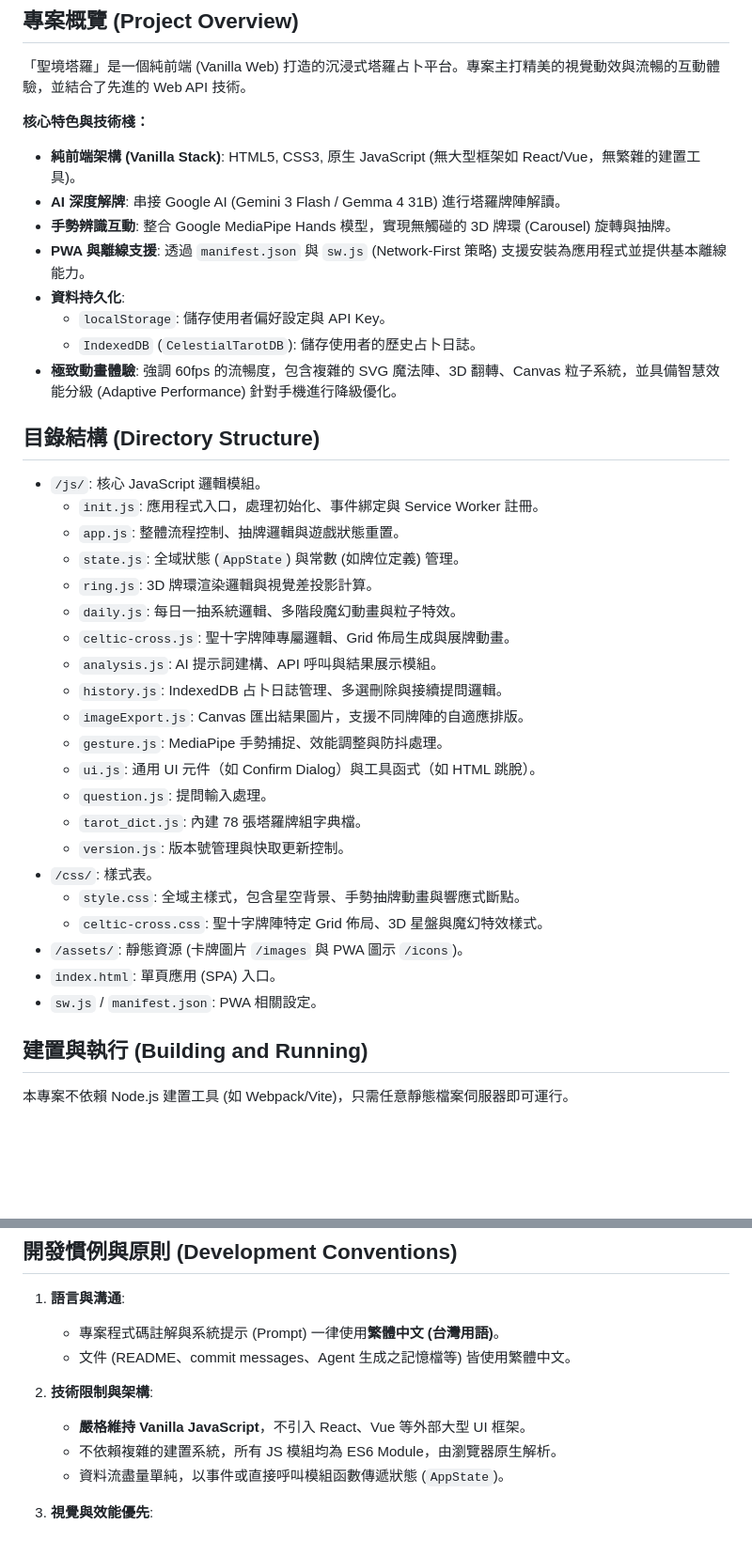
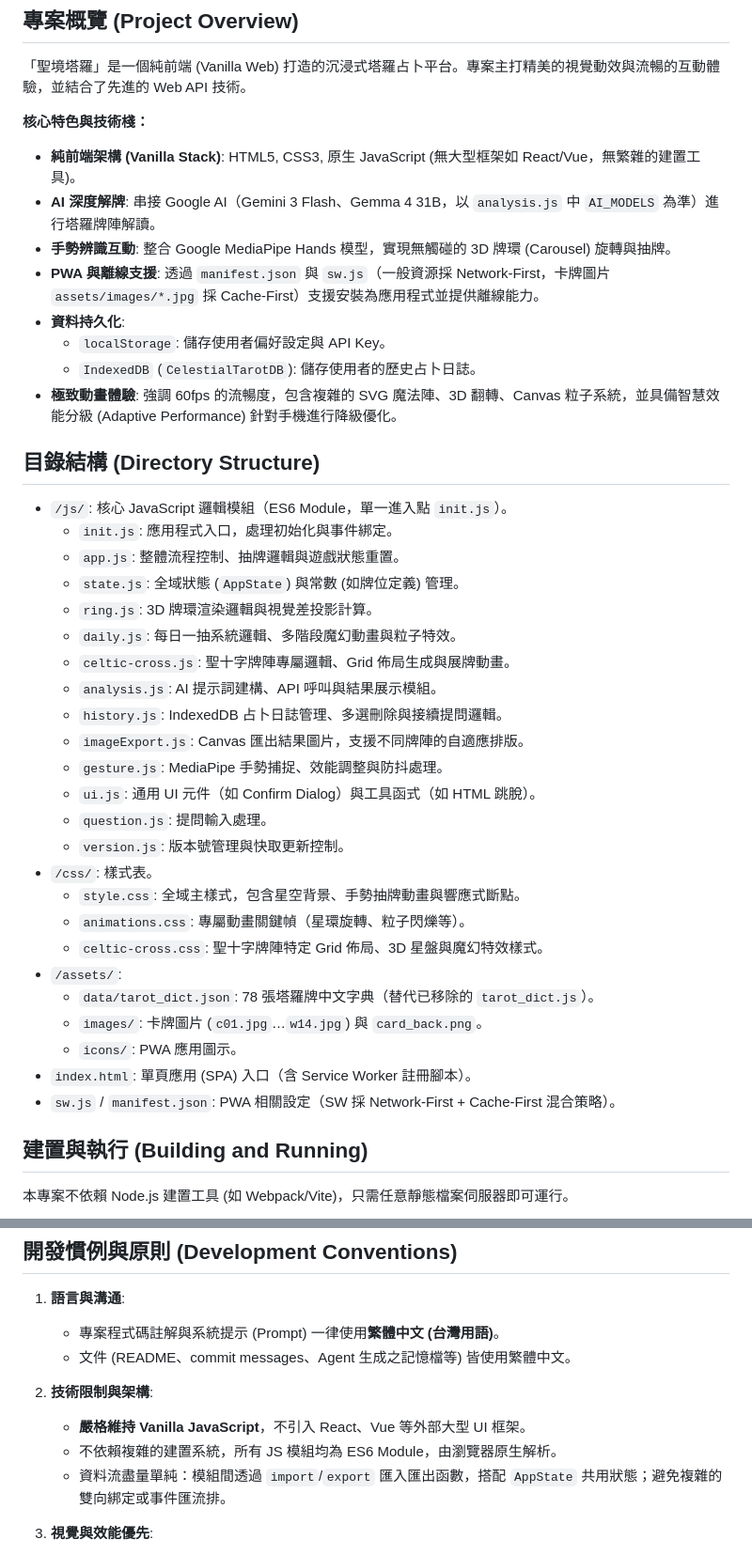
Before and after one commit to zelda0939/tarot_cards, a Markdown page: GEMINI.md, 2 parts joined by grey strips. Shown at 94% size. GitHub-like rendering; blank space fills up the shorter version.

Commit message:
docs: 更新 GEMINI.md 反映專案現狀
- AI 模型描述：補充以 analysis.js 中 AI_MODELS 為準
- PWA 策略：補述卡牌圖片採 Cache-First
- 目錄結構：移除 tarot_dict.js，補上 assets/data/、animations.css
- init.js：移除過時的 Service Worker 註冊描述
- 資料流說明：補述 ES6 Module import/export 模式

```diff
--- a/GEMINI.md
+++ b/GEMINI.md
@@ -5,17 +5,17 @@
 
 **核心特色與技術棧：**
 - **純前端架構 (Vanilla Stack)**: HTML5, CSS3, 原生 JavaScript (無大型框架如 React/Vue，無繁雜的建置工具)。
-- **AI 深度解牌**: 串接 Google AI (Gemini 3 Flash / Gemma 4 31B) 進行塔羅牌陣解讀。
+- **AI 深度解牌**: 串接 Google AI（Gemini 3 Flash、Gemma 4 31B，以 `analysis.js` 中 `AI_MODELS` 為準）進行塔羅牌陣解讀。
 - **手勢辨識互動**: 整合 Google MediaPipe Hands 模型，實現無觸碰的 3D 牌環 (Carousel) 旋轉與抽牌。
-- **PWA 與離線支援**: 透過 `manifest.json` 與 `sw.js` (Network-First 策略) 支援安裝為應用程式並提供基本離線能力。
+- **PWA 與離線支援**: 透過 `manifest.json` 與 `sw.js`（一般資源採 Network-First，卡牌圖片 `assets/images/*.jpg` 採 Cache-First）支援安裝為應用程式並提供離線能力。
 - **資料持久化**:
   - `localStorage`: 儲存使用者偏好設定與 API Key。
   - `IndexedDB` (`CelestialTarotDB`): 儲存使用者的歷史占卜日誌。
 - **極致動畫體驗**: 強調 60fps 的流暢度，包含複雜的 SVG 魔法陣、3D 翻轉、Canvas 粒子系統，並具備智慧效能分級 (Adaptive Performance) 針對手機進行降級優化。
 
 ## 目錄結構 (Directory Structure)
-- `/js/`: 核心 JavaScript 邏輯模組。
-  - `init.js`: 應用程式入口，處理初始化、事件綁定與 Service Worker 註冊。
+- `/js/`: 核心 JavaScript 邏輯模組（ES6 Module，單一進入點 `init.js`）。
+  - `init.js`: 應用程式入口，處理初始化與事件綁定。
   - `app.js`: 整體流程控制、抽牌邏輯與遊戲狀態重置。
   - `state.js`: 全域狀態 (`AppState`) 與常數 (如牌位定義) 管理。
   - `ring.js`: 3D 牌環渲染邏輯與視覺差投影計算。
@@ -27,14 +27,17 @@
   - `gesture.js`: MediaPipe 手勢捕捉、效能調整與防抖處理。
   - `ui.js`: 通用 UI 元件（如 Confirm Dialog）與工具函式（如 HTML 跳脫）。
   - `question.js`: 提問輸入處理。
-  - `tarot_dict.js`: 內建 78 張塔羅牌組字典檔。
   - `version.js`: 版本號管理與快取更新控制。
 - `/css/`: 樣式表。
   - `style.css`: 全域主樣式，包含星空背景、手勢抽牌動畫與響應式斷點。
+  - `animations.css`: 專屬動畫關鍵幀（星環旋轉、粒子閃爍等）。
   - `celtic-cross.css`: 聖十字牌陣特定 Grid 佈局、3D 星盤與魔幻特效樣式。
-- `/assets/`: 靜態資源 (卡牌圖片 `/images` 與 PWA 圖示 `/icons`)。
-- `index.html`: 單頁應用 (SPA) 入口。
-- `sw.js` / `manifest.json`: PWA 相關設定。
+- `/assets/`:
+  - `data/tarot_dict.json`: 78 張塔羅牌中文字典（替代已移除的 `tarot_dict.js`）。
+  - `images/`: 卡牌圖片 (`c01.jpg`…`w14.jpg`) 與 `card_back.png`。
+  - `icons/`: PWA 應用圖示。
+- `index.html`: 單頁應用 (SPA) 入口（含 Service Worker 註冊腳本）。
+- `sw.js` / `manifest.json`: PWA 相關設定（SW 採 Network-First + Cache-First 混合策略）。
 
 ## 建置與執行 (Building and Running)
 本專案不依賴 Node.js 建置工具 (如 Webpack/Vite)，只需任意靜態檔案伺服器即可運行。
@@ -69,7 +72,7 @@ npx http-server -p 8000
 2. **技術限制與架構**:
    - **嚴格維持 Vanilla JavaScript**，不引入 React、Vue 等外部大型 UI 框架。
    - 不依賴複雜的建置系統，所有 JS 模組均為 ES6 Module，由瀏覽器原生解析。
-   - 資料流盡量單純，以事件或直接呼叫模組函數傳遞狀態 (`AppState`)。
+   - 資料流盡量單純：模組間透過 `import`/`export` 匯入匯出函數，搭配 `AppState` 共用狀態；避免複雜的雙向綁定或事件匯流排。
 
 3. **視覺與效能優先**:
    - 必須確保手機端的流暢度。新增複雜特效時，需考量使用 `@media (max-width: 768px)` 進行效能降級 (Graceful Degradation)。
```
